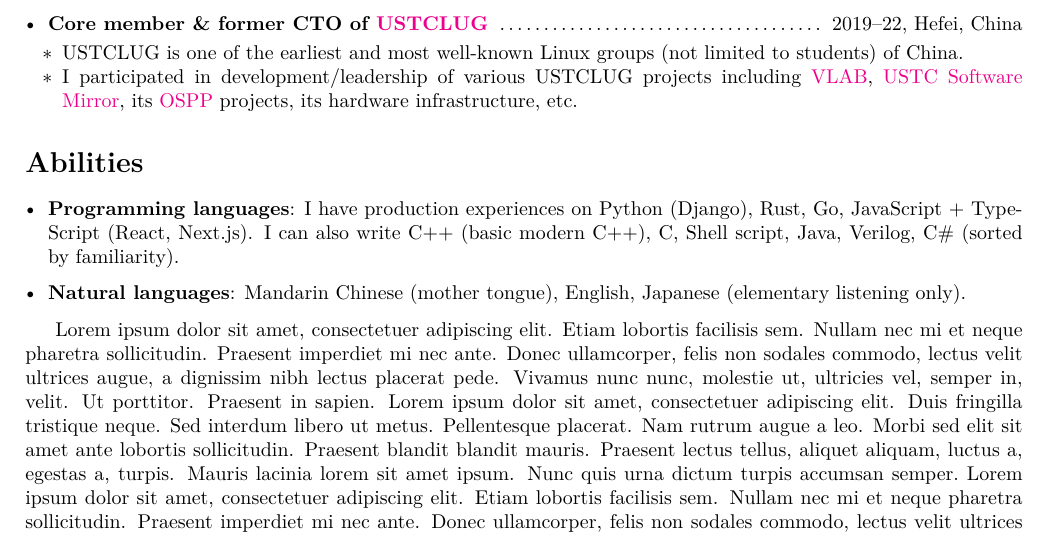
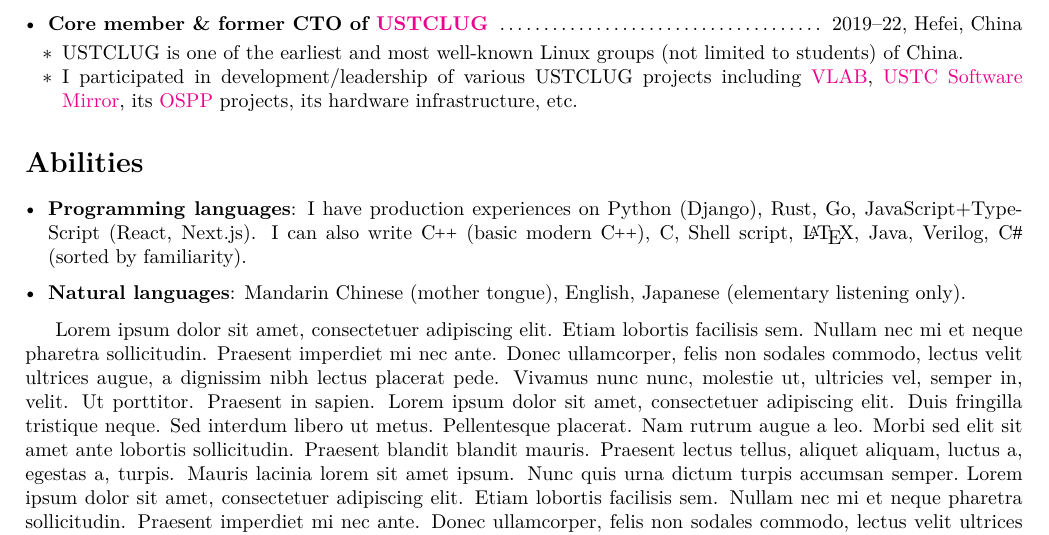
Before and after one commit to myl7/cv, a LaTeX document (main.tex): part of the page, cut so that both start at the same text. Compiled offline with LuaLaTeX.

Commit message:
Improve programming language names

```diff
--- a/main.tex
+++ b/main.tex
@@ -30,6 +30,11 @@
 % List config helper
 \usepackage{enumitem}
 
+% Specify fonts
+% For pretty programming language names only
+\usepackage{fontspec}
+\newfontface\fontfaceLiberationSerif{Liberation Serif}
+
 % Hyperlinks
 % Pls ensure it is the last imported one
 \usepackage{hyperref}
@@ -37,6 +42,11 @@
 
 % No page number since this has only 1 page
 \pagenumbering{gobble}
+
+% Pretty C++ from https://isocpp.org/wiki/faq/misc-environmental-issues#latex-macros
+\newcommand{\Cpp}{C\nolinebreak[4]\hspace{-.05em}\raisebox{.4ex}{\tiny\bf ++}}
+% Pretty C# from https://tex.stackexchange.com/a/44537
+\newcommand{\Csharp}{C{\fontfaceLiberationSerif\#}}
 
 \begin{document}
 
@@ -96,8 +106,8 @@
 \section*{Abilities}
 \begin{itemize}[parsep=0.1cm,leftmargin=0.4cm]
   \item \textbf{Programming languages}:
-    I have production experiences on Python (Django), Rust, Go, JavaScript + TypeScript (React, Next.js).
-    I can also write C++ (basic modern C++), C, Shell script, Java, Verilog, C\# (sorted by familiarity).
+    I have production experiences on Python (Django), Rust, Go, JavaScript+TypeScript (React, Next.js).
+    I can also write \Cpp{} (basic modern \Cpp), C, Shell script, \LaTeX, Java, Verilog, \Csharp{} (sorted by familiarity).
   \item \textbf{Natural languages}: Mandarin Chinese (mother tongue), English, Japanese (elementary listening only).
 \end{itemize}
 
```
